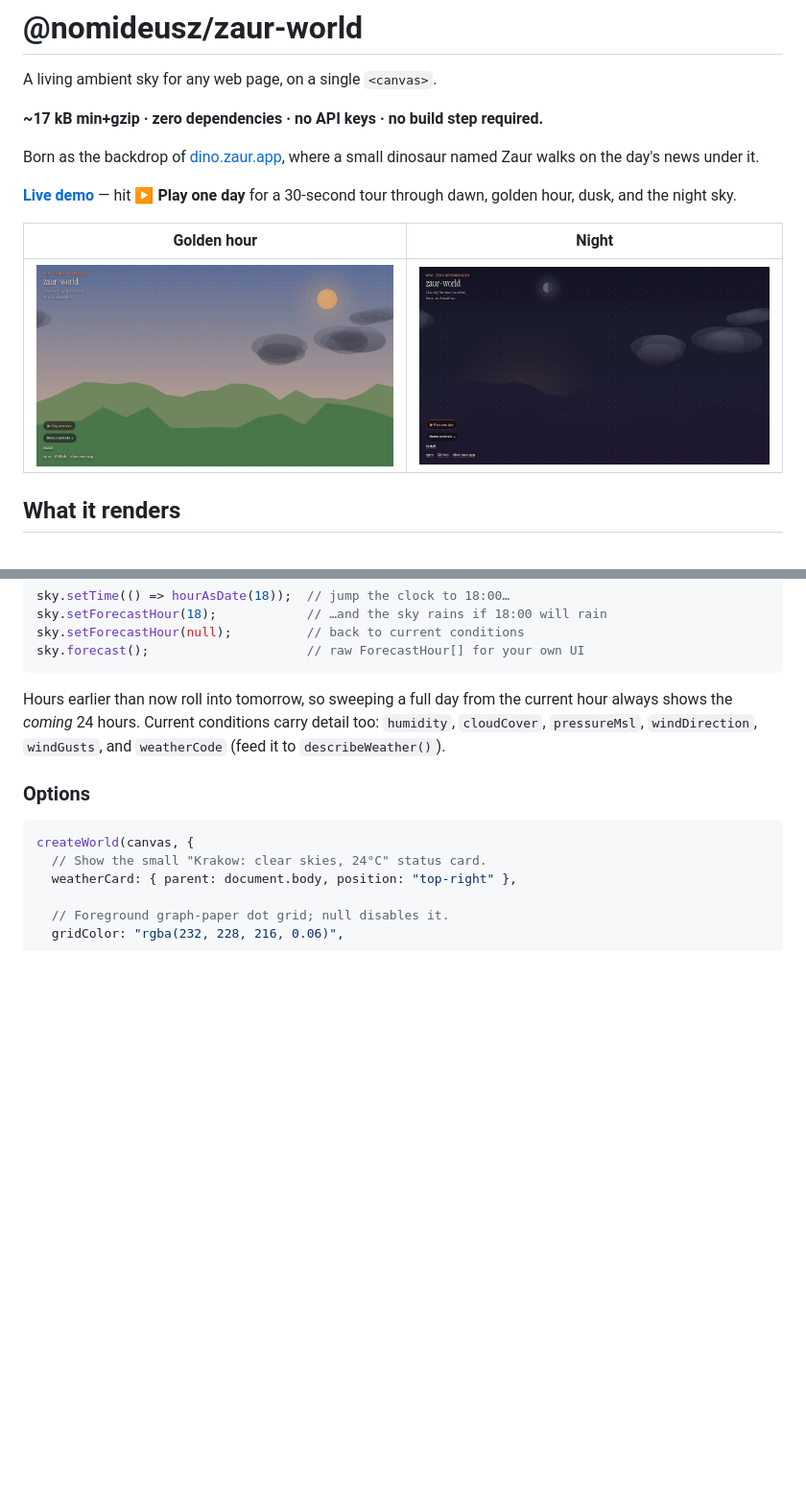
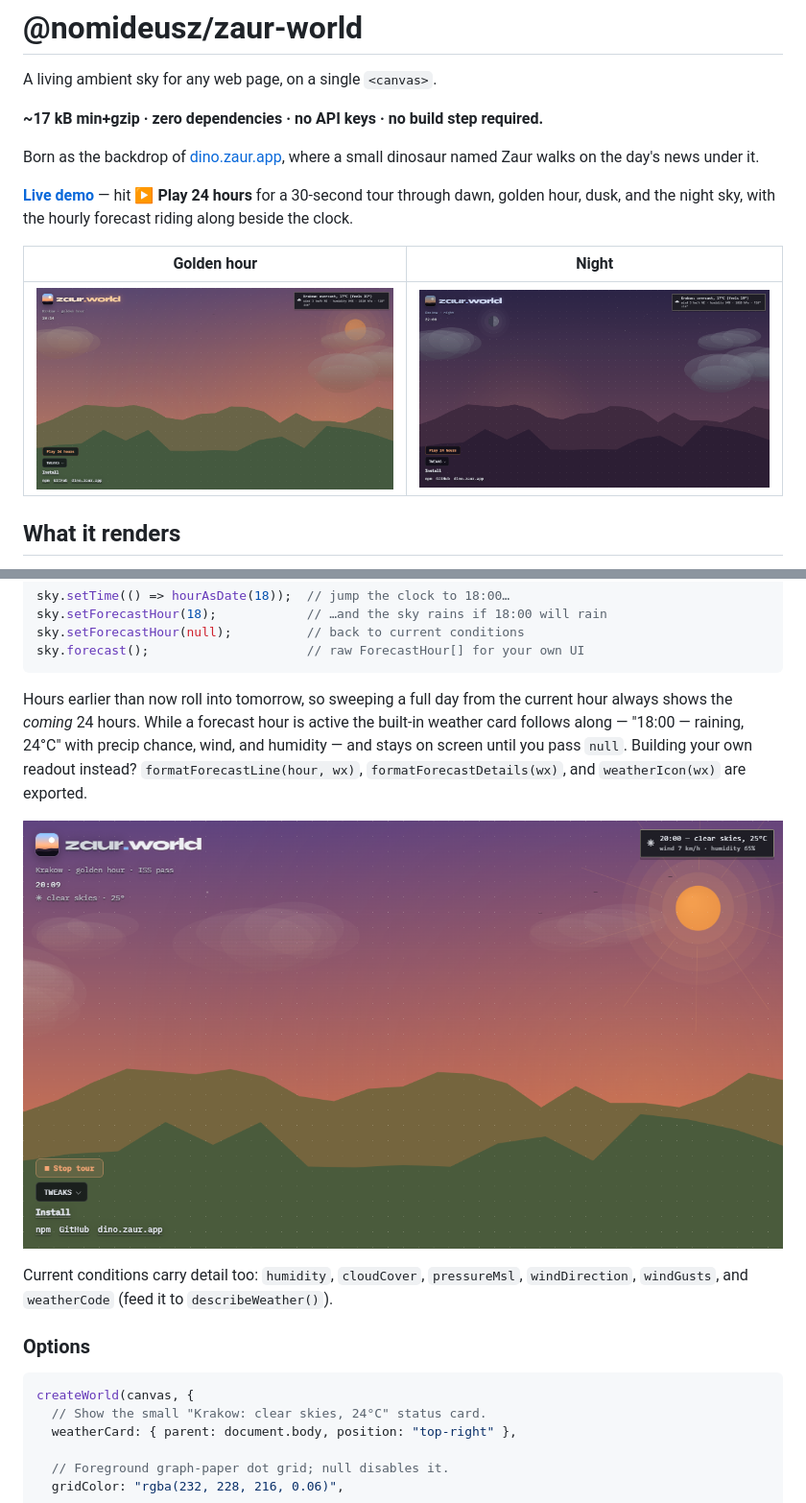
Before and after one commit to nomideusz/zaur-world, a Markdown page: README.md, 2 parts joined by grey strips. Shown at 96% size. Drawn GitHub-style; pictures changed too: docs/golden.png, docs/night.png, docs/tour.png (added); blank space fills up the shorter version.

````diff
--- a/README.md
+++ b/README.md
@@ -7,8 +7,9 @@ A living ambient sky for any web page, on a single `<canvas>`.
 Born as the backdrop of [dino.zaur.app](https://dino.zaur.app), where a small dinosaur
 named Zaur walks on the day's news under it.
 
-**[Live demo](https://zaur-world.netlify.app)** — hit **▶ Play one day** for a
-30-second tour through dawn, golden hour, dusk, and the night sky.
+**[Live demo](https://zaur-world.netlify.app)** — hit **▶ Play 24 hours** for a
+30-second tour through dawn, golden hour, dusk, and the night sky, with the
+hourly forecast riding along beside the clock.
 
 | Golden hour | Night |
 | --- | --- |
@@ -210,9 +211,17 @@ sky.forecast();                     // raw ForecastHour[] for your own UI
 ```
 
 Hours earlier than now roll into tomorrow, so sweeping a full day from the
-current hour always shows the *coming* 24 hours. Current conditions carry
-detail too: `humidity`, `cloudCover`, `pressureMsl`, `windDirection`,
-`windGusts`, and `weatherCode` (feed it to `describeWeather()`).
+current hour always shows the *coming* 24 hours. While a forecast hour is
+active the built-in weather card follows along — "18:00 — raining, 24°C"
+with precip chance, wind, and humidity — and stays on screen until you pass
+`null`. Building your own readout instead? `formatForecastLine(hour, wx)`,
+`formatForecastDetails(wx)`, and `weatherIcon(wx)` are exported.
+
+![24-hour tour at golden hour — the forecast rides beside the clock while the weather card tracks the swept hour](https://raw.githubusercontent.com/nomideusz/zaur-world/main/docs/tour.png)
+
+Current conditions carry detail too: `humidity`, `cloudCover`,
+`pressureMsl`, `windDirection`, `windGusts`, and `weatherCode` (feed it to
+`describeWeather()`).
 
 ### Options
 
````
Also changed, not shown: CHANGELOG.md (+16 -1 lines), 7 other files.
